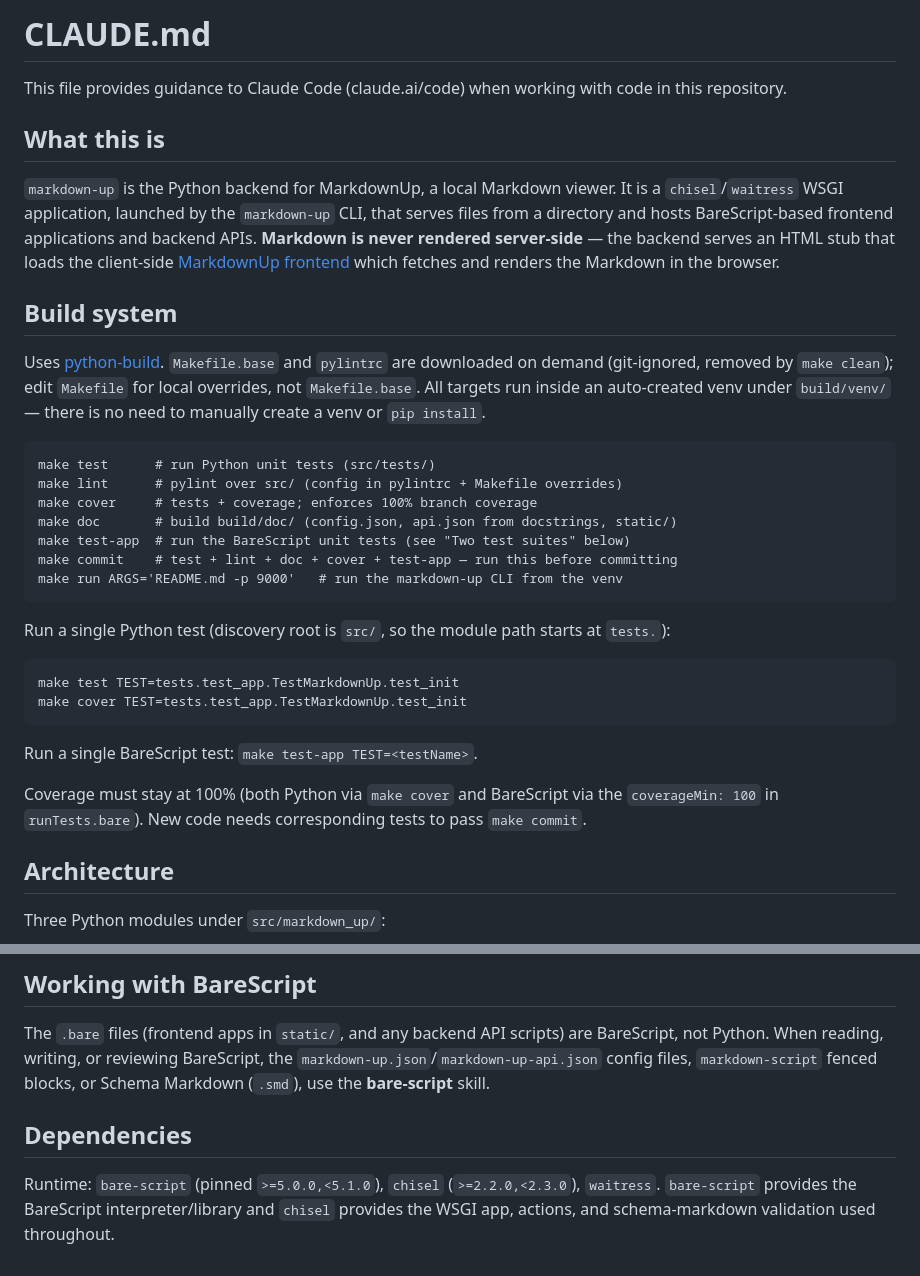
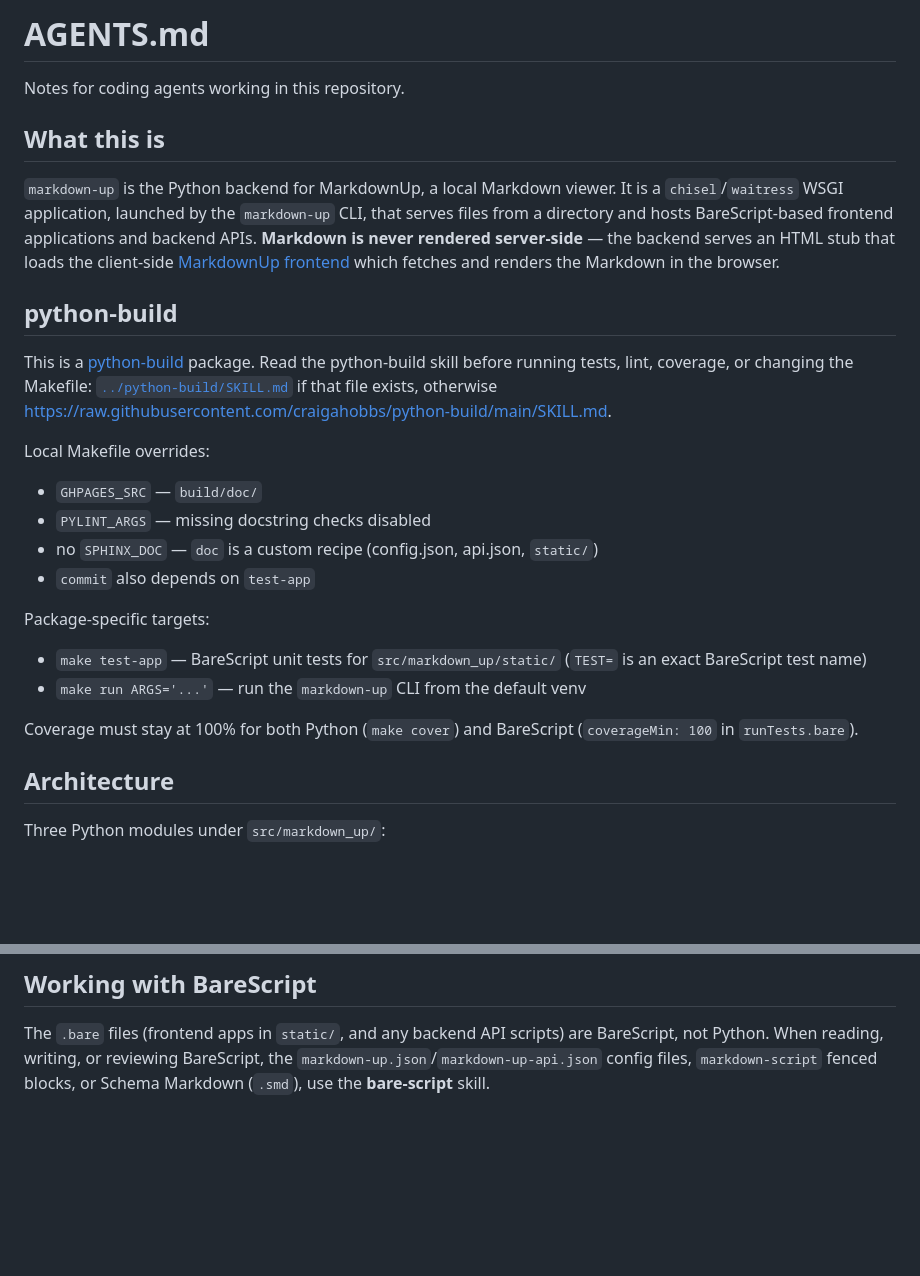
Before and after one commit to craigahobbs/markdown-up-py, a Markdown page: AGENTS.md, 2 parts joined by grey strips. Drawn GitHub-style; blank space fills up the shorter version.

Commit message:
use python-build SKILL.md from AGENTS.md

````diff
--- a/CLAUDE.md
+++ b/AGENTS.md
@@ -1,6 +1,6 @@
-# CLAUDE.md
+# AGENTS.md
 
-This file provides guidance to Claude Code (claude.ai/code) when working with code in this repository.
+Notes for coding agents working in this repository.
 
 ## What this is
 
@@ -10,34 +10,23 @@ BareScript-based frontend applications and backend APIs. **Markdown is never ren
 the backend serves an HTML stub that loads the client-side [MarkdownUp frontend](https://github.com/craigahobbs/markdown-up)
 which fetches and renders the Markdown in the browser.
 
-## Build system
+## python-build
 
-Uses [python-build](https://github.com/craigahobbs/python-build). `Makefile.base` and `pylintrc` are
-downloaded on demand (git-ignored, removed by `make clean`); edit `Makefile` for local overrides, not
-`Makefile.base`. All targets run inside an auto-created venv under `build/venv/` — there is no need to
-manually create a venv or `pip install`.
+This is a [python-build](https://github.com/craigahobbs/python-build#readme) package. Read the python-build skill before running tests, lint, coverage, or changing the Makefile: [`../python-build/SKILL.md`](../python-build/SKILL.md) if that file exists, otherwise [https://raw.githubusercontent.com/craigahobbs/python-build/main/SKILL.md](https://raw.githubusercontent.com/craigahobbs/python-build/main/SKILL.md).
 
-```
-make test      # run Python unit tests (src/tests/)
-make lint      # pylint over src/ (config in pylintrc + Makefile overrides)
-make cover     # tests + coverage; enforces 100% branch coverage
-make doc       # build build/doc/ (config.json, api.json from docstrings, static/)
-make test-app  # run the BareScript unit tests (see "Two test suites" below)
-make commit    # test + lint + doc + cover + test-app — run this before committing
-make run ARGS='README.md -p 9000'   # run the markdown-up CLI from the venv
-```
+Local Makefile overrides:
 
-Run a single Python test (discovery root is `src/`, so the module path starts at `tests.`):
+- `GHPAGES_SRC` — `build/doc/`
+- `PYLINT_ARGS` — missing docstring checks disabled
+- no `SPHINX_DOC` — `doc` is a custom recipe (config.json, api.json, `static/`)
+- `commit` also depends on `test-app`
 
-```
-make test TEST=tests.test_app.TestMarkdownUp.test_init
-make cover TEST=tests.test_app.TestMarkdownUp.test_init
-```
+Package-specific targets:
 
-Run a single BareScript test: `make test-app TEST=<testName>`.
+- `make test-app` — BareScript unit tests for `src/markdown_up/static/` (`TEST=` is an exact BareScript test name)
+- `make run ARGS='...'` — run the `markdown-up` CLI from the default venv
 
-Coverage must stay at 100% (both Python via `make cover` and BareScript via the `coverageMin: 100` in
-`runTests.bare`). New code needs corresponding tests to pass `make commit`.
+Coverage must stay at 100% for both Python (`make cover`) and BareScript (`coverageMin: 100` in `runTests.bare`).
 
 ## Architecture
 
@@ -81,9 +70,3 @@ browser HTML stub) and `markdownUpIndex.bare` (the file browser's client-side Ba
 The `.bare` files (frontend apps in `static/`, and any backend API scripts) are BareScript, not Python.
 When reading, writing, or reviewing BareScript, the `markdown-up.json`/`markdown-up-api.json` config files,
 `markdown-script` fenced blocks, or Schema Markdown (`.smd`), use the **bare-script** skill.
-
-## Dependencies
-
-Runtime: `bare-script` (pinned `>=5.0.0,<5.1.0`), `chisel` (`>=2.2.0,<2.3.0`), `waitress`. `bare-script`
-provides the BareScript interpreter/library and `chisel` provides the WSGI app, actions, and schema-markdown
-validation used throughout.
````
